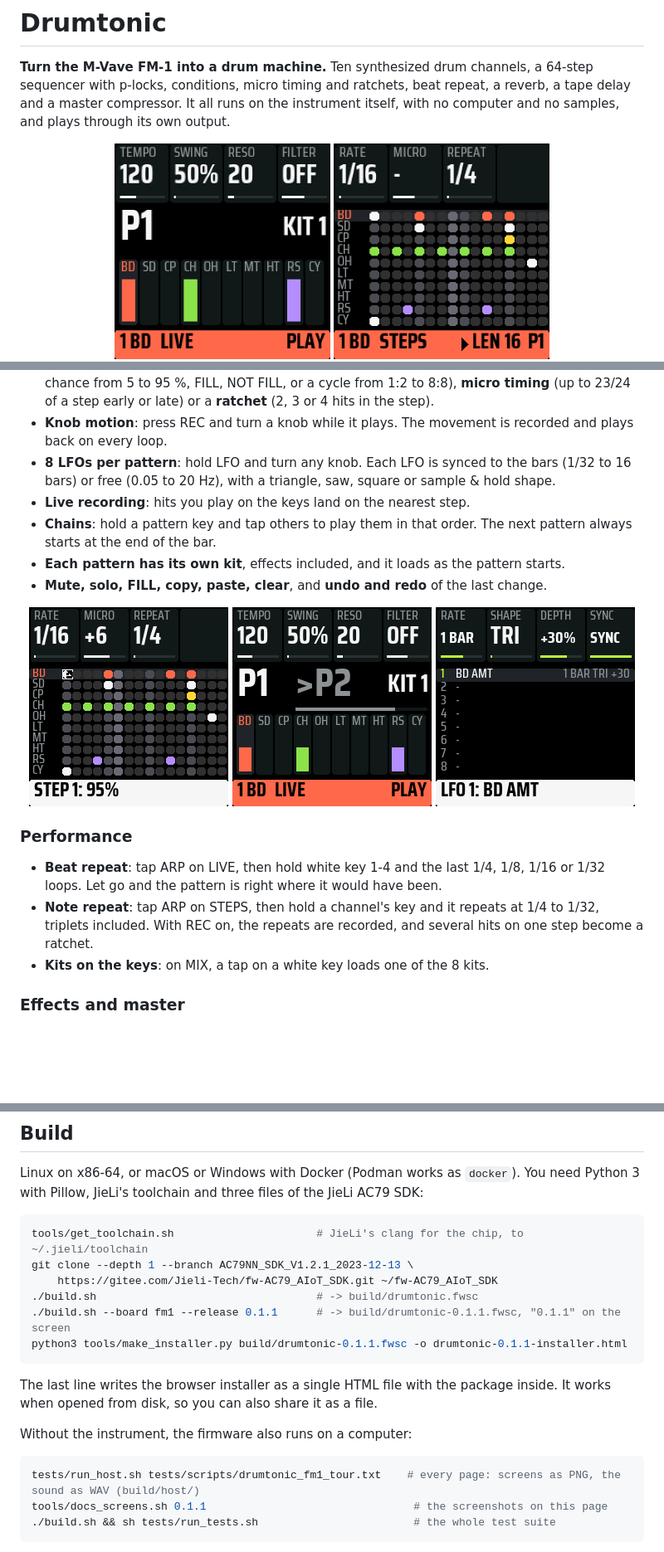
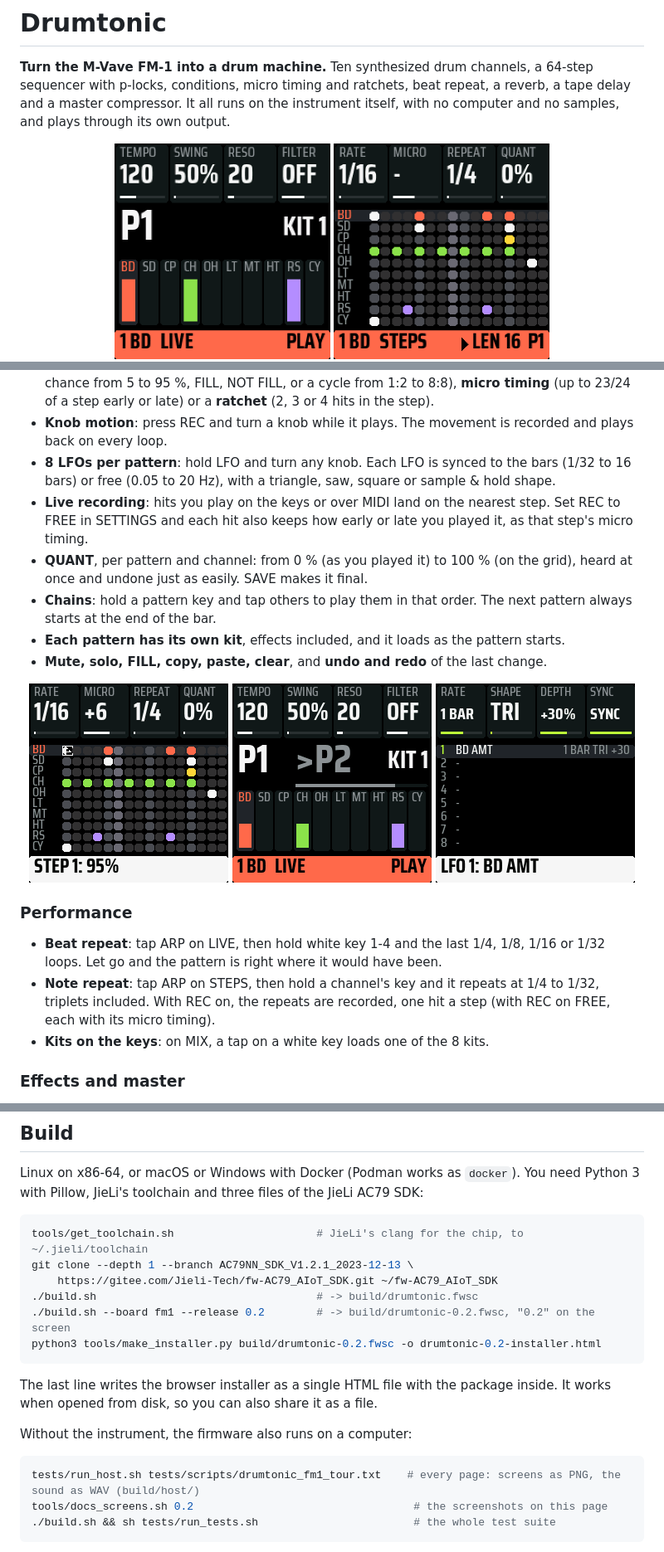
Before and after one commit to fc79/drumtonic, a Markdown page: README.md, 3 parts joined by grey strips. Shown at 83% size. GitHub-like rendering; pictures changed too: docs/screens/step-held.png, docs/screens/steps.png; blank space fills up the shorter version.

Commit message:
Drumtonic 0.2

````diff
--- a/README.md
+++ b/README.md
@@ -48,7 +48,10 @@ buttons. [More below](#install).
 - **Knob motion**: press REC and turn a knob while it plays. The movement is recorded and plays back on every loop.
 - **8 LFOs per pattern**: hold LFO and turn any knob. Each LFO is synced to the bars (1/32 to 16 bars) or free
   (0.05 to 20 Hz), with a triangle, saw, square or sample & hold shape.
-- **Live recording**: hits you play on the keys land on the nearest step.
+- **Live recording**: hits you play on the keys or over MIDI land on the nearest step. Set REC to FREE in SETTINGS
+  and each hit also keeps how early or late you played it, as that step's micro timing.
+- **QUANT**, per pattern and channel: from 0 % (as you played it) to 100 % (on the grid), heard at once and undone
+  just as easily. SAVE makes it final.
 - **Chains**: hold a pattern key and tap others to play them in that order. The next pattern always starts at the
   end of the bar.
 - **Each pattern has its own kit**, effects included, and it loads as the pattern starts.
@@ -65,7 +68,7 @@ buttons. [More below](#install).
 - **Beat repeat**: tap ARP on LIVE, then hold white key 1-4 and the last 1/4, 1/8, 1/16 or 1/32 loops. Let go
   and the pattern is right where it would have been.
 - **Note repeat**: tap ARP on STEPS, then hold a channel's key and it repeats at 1/4 to 1/32, triplets included. With REC on, the
-  repeats are recorded, and several hits on one step become a ratchet.
+  repeats are recorded, one hit a step (with REC on FREE, each with its micro timing).
 - **Kits on the keys**: on MIX, a tap on a white key loads one of the 8 kits.
 
 ### Effects and master
@@ -139,8 +142,8 @@ tools/get_toolchain.sh                      # JieLi's clang for the chip, to ~/.
 git clone --depth 1 --branch AC79NN_SDK_V1.2.1_2023-12-13 \
     https://gitee.com/Jieli-Tech/fw-AC79_AIoT_SDK.git ~/fw-AC79_AIoT_SDK
 ./build.sh                                  # -> build/drumtonic.fwsc
-./build.sh --board fm1 --release 0.1.1      # -> build/drumtonic-0.1.1.fwsc, "0.1.1" on the screen
-python3 tools/make_installer.py build/drumtonic-0.1.1.fwsc -o drumtonic-0.1.1-installer.html
+./build.sh --board fm1 --release 0.2        # -> build/drumtonic-0.2.fwsc, "0.2" on the screen
+python3 tools/make_installer.py build/drumtonic-0.2.fwsc -o drumtonic-0.2-installer.html
 ```
 
 The last line writes the browser installer as a single HTML file with the package inside. It works when opened
@@ -150,7 +153,7 @@ Without the instrument, the firmware also runs on a computer:
 
 ```sh
 tests/run_host.sh tests/scripts/drumtonic_fm1_tour.txt    # every page: screens as PNG, the sound as WAV (build/host/)
-tools/docs_screens.sh 0.1.1                                # the screenshots on this page
+tools/docs_screens.sh 0.2                                  # the screenshots on this page
 ./build.sh && sh tests/run_tests.sh                        # the whole test suite
 ```
 
````
Also changed, not shown: other parts of README.md (+1 -1 lines), docs/DRUMTONIC.md (+14 -7 lines), 12 other files.
